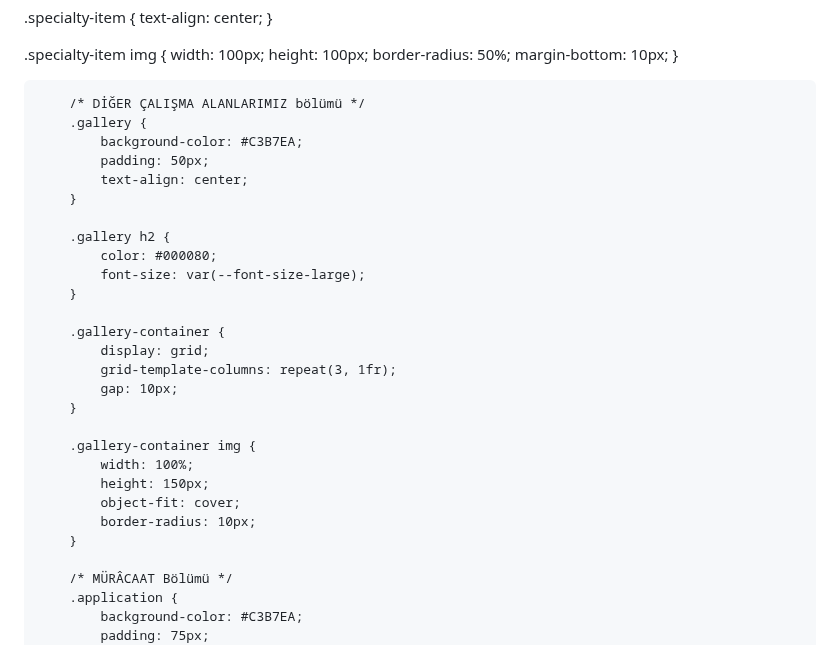
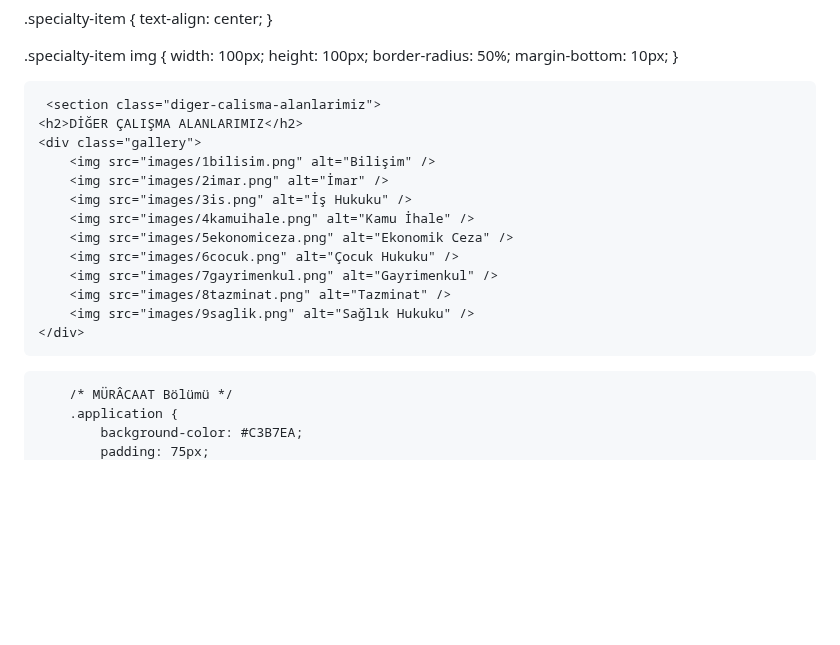
Before and after one commit to nuralkilic/nuralkilic.github.io, a Markdown page: README.md, the part around the change. Drawn GitHub-style; blank space fills up the shorter version.

```diff
--- a/README.md
+++ b/README.md
@@ -91,30 +91,20 @@
 }
 
 
-        /* DİĞER ÇALIŞMA ALANLARIMIZ bölümü */
-        .gallery {
-            background-color: #C3B7EA;
-            padding: 50px;
-            text-align: center;
-        }
-
-        .gallery h2 {
-            color: #000080;
-            font-size: var(--font-size-large);
-        }
-
-        .gallery-container {
-            display: grid;
-            grid-template-columns: repeat(3, 1fr);
-            gap: 10px;
-        }
-
-        .gallery-container img {
-            width: 100%;
-            height: 150px;
-            object-fit: cover;
-            border-radius: 10px;
-        }
+     <section class="diger-calisma-alanlarimiz">
+    <h2>DİĞER ÇALIŞMA ALANLARIMIZ</h2>
+    <div class="gallery">
+        <img src="images/1bilisim.png" alt="Bilişim" />
+        <img src="images/2imar.png" alt="İmar" />
+        <img src="images/3is.png" alt="İş Hukuku" />
+        <img src="images/4kamuihale.png" alt="Kamu İhale" />
+        <img src="images/5ekonomiceza.png" alt="Ekonomik Ceza" />
+        <img src="images/6cocuk.png" alt="Çocuk Hukuku" />
+        <img src="images/7gayrimenkul.png" alt="Gayrimenkul" />
+        <img src="images/8tazminat.png" alt="Tazminat" />
+        <img src="images/9saglik.png" alt="Sağlık Hukuku" />
+    </div>
+</section>
 
         /* MÜRÂCAAT Bölümü */
         .application {
```
